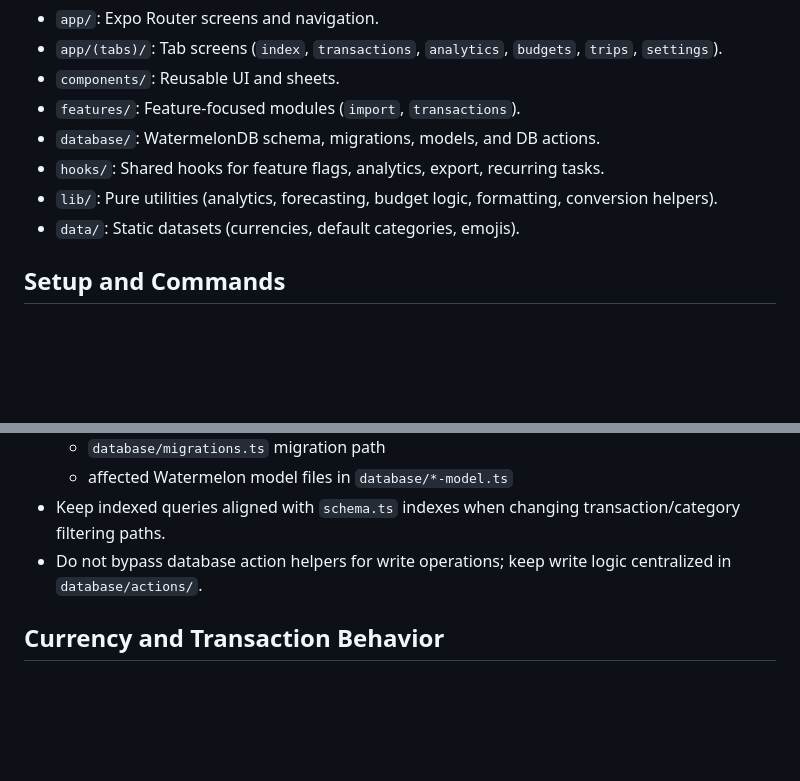
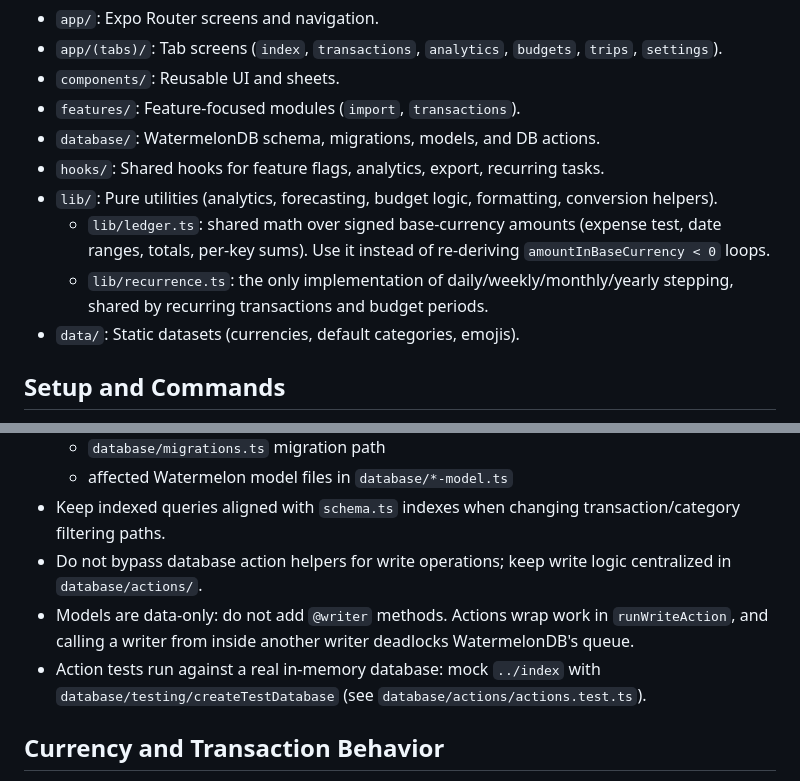
Before and after one commit to stroberi-app/stroberi, a Markdown page: AGENTS.md, 2 parts joined by grey strips. GitHub-like rendering; blank space fills up the shorter version.

Commit message:
docs: record domain modules and data-only model rule in AGENTS.md
Point contributors at lib/ledger and lib/recurrence instead of
re-deriving amount and cadence math, explain why models must not grow
@writer methods again, and document the in-memory database harness for
action tests.

Co-Authored-By: Claude Opus 5.5 <noreply@anthropic.com>
Claude-Session: https://claude.ai/code/session_013xJFmU3NNFzLNdFL67BMkc

```diff
--- a/AGENTS.md
+++ b/AGENTS.md
@@ -15,6 +15,8 @@
 - `database/`: WatermelonDB schema, migrations, models, and DB actions.
 - `hooks/`: Shared hooks for feature flags, analytics, export, recurring tasks.
 - `lib/`: Pure utilities (analytics, forecasting, budget logic, formatting, conversion helpers).
+  - `lib/ledger.ts`: shared math over signed base-currency amounts (expense test, date ranges, totals, per-key sums). Use it instead of re-deriving `amountInBaseCurrency < 0` loops.
+  - `lib/recurrence.ts`: the only implementation of daily/weekly/monthly/yearly stepping, shared by recurring transactions and budget periods.
 - `data/`: Static datasets (currencies, default categories, emojis).
 
 ## Setup and Commands
@@ -46,6 +48,8 @@
   - affected Watermelon model files in `database/*-model.ts`
 - Keep indexed queries aligned with `schema.ts` indexes when changing transaction/category filtering paths.
 - Do not bypass database action helpers for write operations; keep write logic centralized in `database/actions/`.
+- Models are data-only: do not add `@writer` methods. Actions wrap work in `runWriteAction`, and calling a writer from inside another writer deadlocks WatermelonDB's queue.
+- Action tests run against a real in-memory database: mock `../index` with `database/testing/createTestDatabase` (see `database/actions/actions.test.ts`).
 
 ## Currency and Transaction Behavior
 
```
